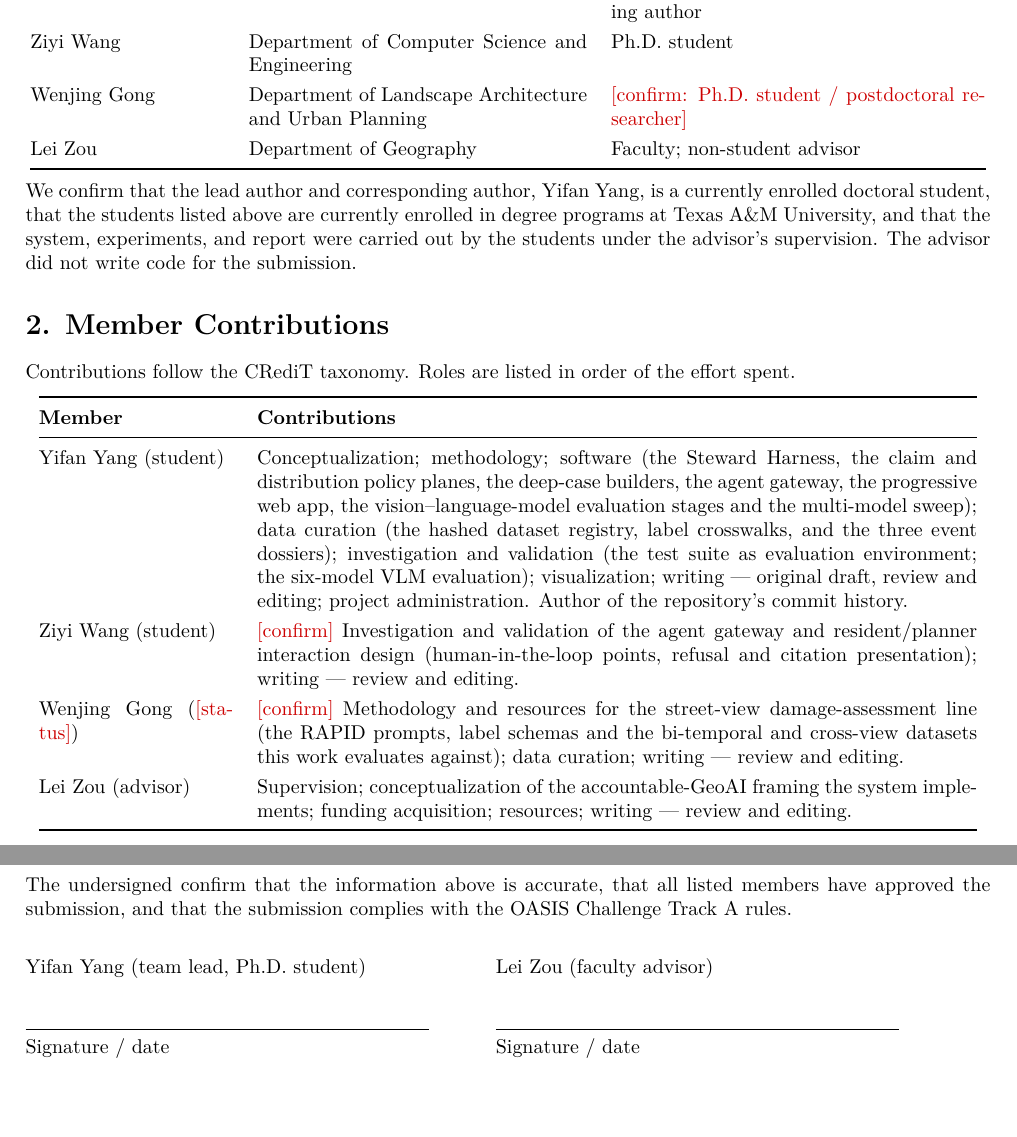
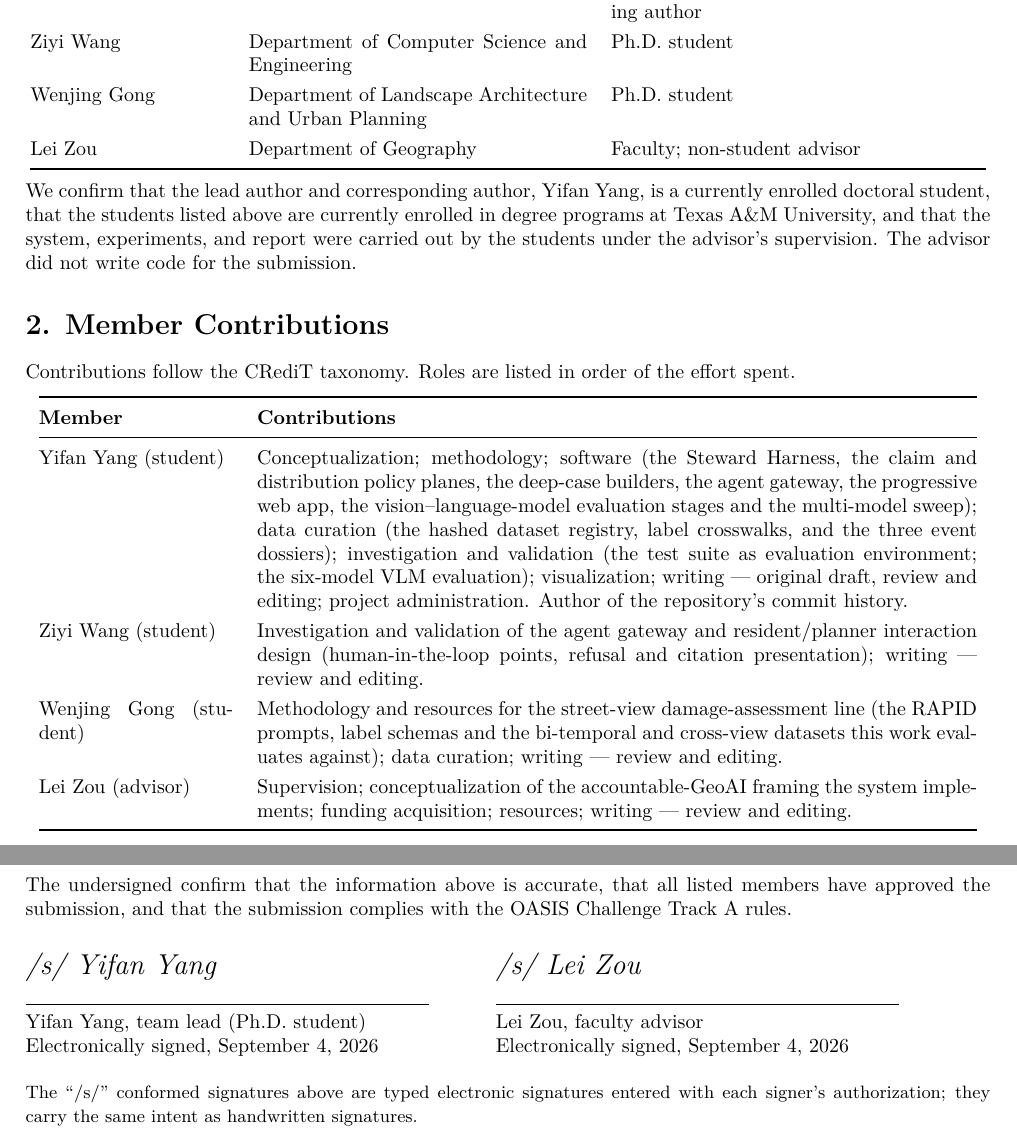
Before and after one commit to rayford295/ray-resilience, a LaTeX document (paper/eligibility-and-contribution-statement.tex): two parts of pages 1 and 2 of 2, joined at a grey line, cut so that both start at the same text, the shorter picture padded with empty space. Compiled offline with pdfLaTeX.

Commit message:
paper: eligibility statement — statuses confirmed (three Ph.D. students, one advisor), typed electronic signatures
Co-Authored-By: Claude Fable 5.1 <noreply@anthropic.com>

```diff
--- a/paper/eligibility-and-contribution-statement.tex
+++ b/paper/eligibility-and-contribution-statement.tex
@@ -39,7 +39,7 @@ The submission is student-led. The team consists of three students and one non-s
 \midrule
 Yifan Yang & Department of Geography & Ph.D.\ student; team lead and corresponding author \\
 Ziyi Wang & Department of Computer Science and Engineering & Ph.D.\ student \\
-Wenjing Gong & Department of Landscape Architecture and Urban Planning & \todo{confirm: Ph.D.\ student / postdoctoral researcher} \\
+Wenjing Gong & Department of Landscape Architecture and Urban Planning & Ph.D.\ student \\
 Lei Zou & Department of Geography & Faculty; non-student advisor \\
 \bottomrule
 \end{tabular}
@@ -60,9 +60,9 @@ Contributions follow the CRediT taxonomy. Roles are listed in order of the effor
 Yifan Yang (student) &
 Conceptualization; methodology; software (the Steward Harness, the claim and distribution policy planes, the deep-case builders, the agent gateway, the progressive web app, the vision--language-model evaluation stages and the multi-model sweep); data curation (the hashed dataset registry, label crosswalks, and the three event dossiers); investigation and validation (the test suite as evaluation environment; the six-model VLM evaluation); visualization; writing --- original draft, review and editing; project administration. Author of the repository's commit history. \\
 Ziyi Wang (student) &
-\todo{confirm} Investigation and validation of the agent gateway and resident/planner interaction design (human-in-the-loop points, refusal and citation presentation); writing --- review and editing. \\
-Wenjing Gong (\todo{status}) &
-\todo{confirm} Methodology and resources for the street-view damage-assessment line (the RAPID prompts, label schemas and the bi-temporal and cross-view datasets this work evaluates against); data curation; writing --- review and editing. \\
+Investigation and validation of the agent gateway and resident/planner interaction design (human-in-the-loop points, refusal and citation presentation); writing --- review and editing. \\
+Wenjing Gong (student) &
+Methodology and resources for the street-view damage-assessment line (the RAPID prompts, label schemas and the bi-temporal and cross-view datasets this work evaluates against); data curation; writing --- review and editing. \\
 Lei Zou (advisor) &
 Supervision; conceptualization of the accountable-GeoAI framing the system implements; funding acquisition; resources; writing --- review and editing. \\
 \bottomrule
@@ -81,12 +81,16 @@ This research is based on work supported by the National Academies of Sciences,
 
 The undersigned confirm that the information above is accurate, that all listed members have approved the submission, and that the submission complies with the OASIS Challenge Track A rules.
 
-\vspace{1.2em}
+\vspace{1.0em}
 \noindent
 \begin{tabular}{@{}p{3.1in}p{3.1in}@{}}
-Yifan Yang (team lead, Ph.D.\ student) & Lei Zou (faculty advisor) \\[1.6em]
+{\Large\itshape /s/ Yifan Yang} & {\Large\itshape /s/ Lei Zou} \\[0.3em]
 \rule{2.8in}{0.4pt} & \rule{2.8in}{0.4pt} \\
-Signature / date & Signature / date \\
+Yifan Yang, team lead (Ph.D.\ student) & Lei Zou, faculty advisor \\
+Electronically signed, September 4, 2026 & Electronically signed, September 4, 2026 \\
 \end{tabular}
 
+\vspace{0.6em}
+{\small\noindent The ``/s/'' conformed signatures above are typed electronic signatures entered with each signer's authorization; they carry the same intent as handwritten signatures.}
+
 \end{document}
```
Also changed, not shown: paper/eligibility-and-contribution-statement.pdf, paper/eligibility-and-contribution-statement.tex (4 more changed lines).
